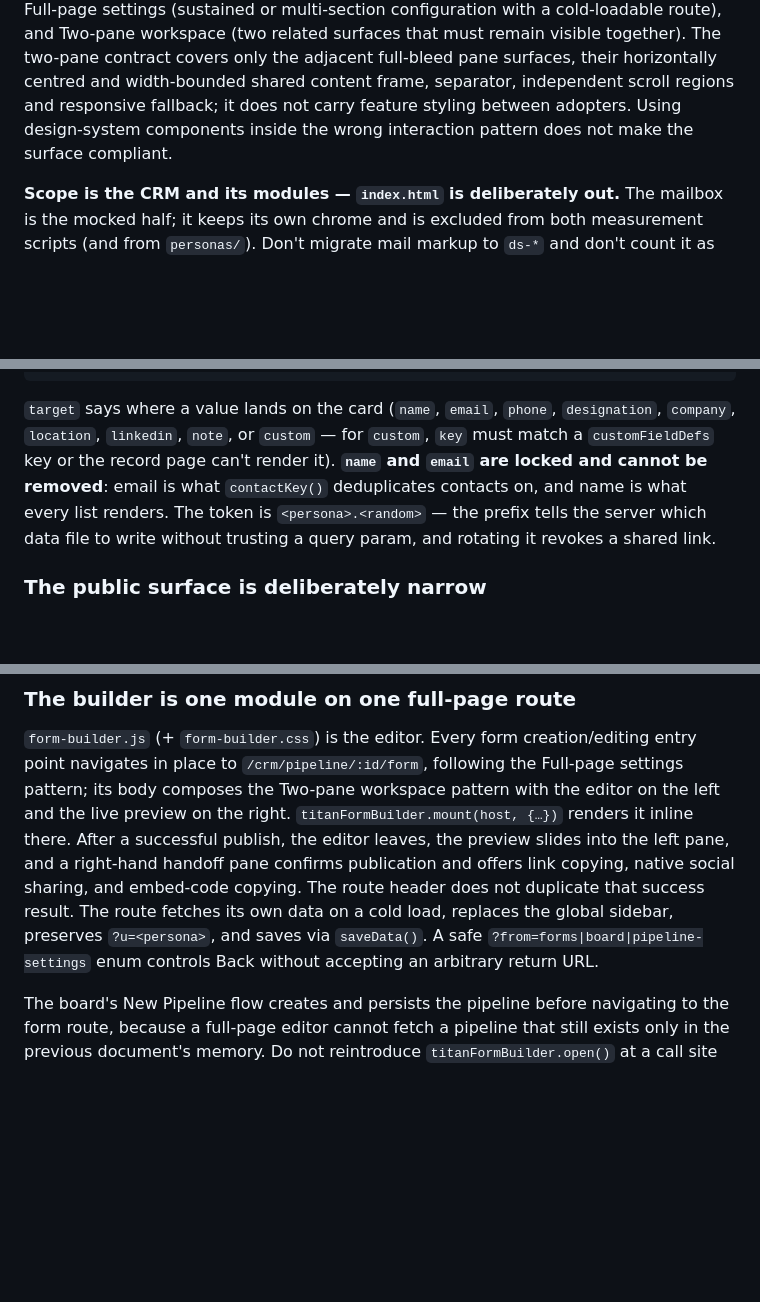
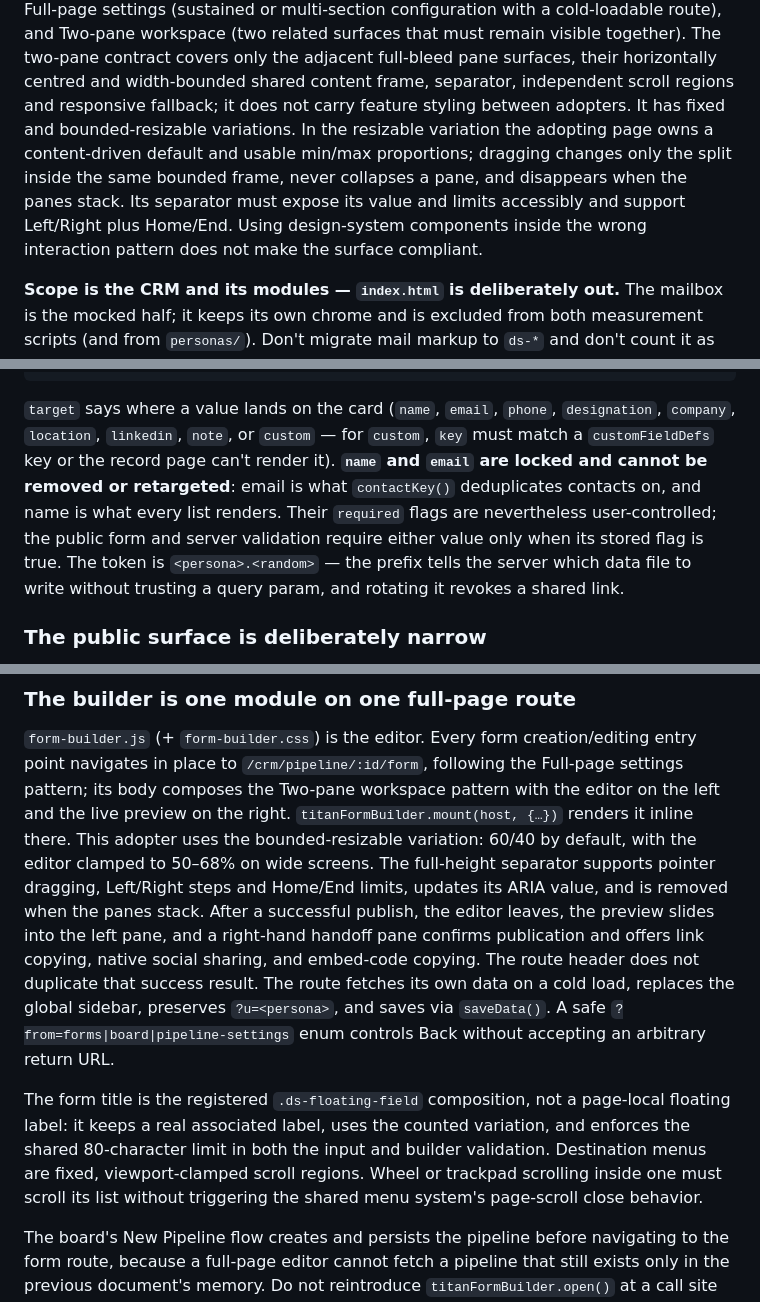
Before and after one commit to oosha/titan-crm, a Markdown page: CLAUDE.md, 3 parts joined by grey strips. Rendered like a GitHub page; blank space fills up the shorter version.

Commit message:
Document form editor design contracts

```diff
--- a/CLAUDE.md
+++ b/CLAUDE.md
@@ -73,8 +73,13 @@ Full-page settings (sustained or multi-section configuration with a cold-loadabl
 and Two-pane workspace (two related surfaces that must remain visible together). The
 two-pane contract covers only the adjacent full-bleed pane surfaces, their horizontally
 centred and width-bounded shared content frame, separator, independent scroll regions and
-responsive fallback; it does not carry feature styling between adopters. Using
-design-system components inside the wrong interaction pattern does not make the surface compliant.
+responsive fallback; it does not carry feature styling between adopters. It has fixed and
+bounded-resizable variations. In the resizable variation the adopting page owns a
+content-driven default and usable min/max proportions; dragging changes only the split inside
+the same bounded frame, never collapses a pane, and disappears when the panes stack. Its
+separator must expose its value and limits accessibly and support Left/Right plus Home/End.
+Using design-system components inside the wrong interaction pattern does not make the
+surface compliant.
 
 **Scope is the CRM and its modules — `index.html` is deliberately out.** The mailbox is the
 mocked half; it keeps its own chrome and is excluded from both measurement scripts (and from
@@ -426,8 +431,10 @@ pipelines[<id>].intakeForm = {
 `target` says where a value lands on the card (`name`, `email`, `phone`, `designation`,
 `company`, `location`, `linkedin`, `note`, or `custom` — for `custom`, `key` must match a
 `customFieldDefs` key or the record page can't render it). **`name` and `email` are locked
-and cannot be removed**: email is what `contactKey()` deduplicates contacts on, and name is
-what every list renders. The token is `<persona>.<random>` — the prefix tells the server
+and cannot be removed or retargeted**: email is what `contactKey()` deduplicates contacts on,
+and name is what every list renders. Their `required` flags are nevertheless user-controlled;
+the public form and server validation require either value only when its stored flag is true.
+The token is `<persona>.<random>` — the prefix tells the server
 which data file to write without trusting a query param, and rotating it revokes a shared
 link.
 
@@ -459,6 +466,9 @@ and 404s locally until it's added there too.
 point navigates in place to `/crm/pipeline/:id/form`, following the Full-page settings
 pattern; its body composes the Two-pane workspace pattern with the editor on the left and
 the live preview on the right. `titanFormBuilder.mount(host, {…})` renders it inline there.
+This adopter uses the bounded-resizable variation: 60/40 by default, with the editor clamped
+to 50–68% on wide screens. The full-height separator supports pointer dragging, Left/Right
+steps and Home/End limits, updates its ARIA value, and is removed when the panes stack.
 After a successful publish, the editor leaves, the preview slides into the left pane, and a
 right-hand handoff pane confirms publication and offers link copying, native social sharing,
 and embed-code copying. The route header does not duplicate that success result.
@@ -466,6 +476,12 @@ The route fetches its own data on a cold load, replaces the global sidebar, pres
 `?u=<persona>`, and saves via `saveData()`. A safe
 `?from=forms|board|pipeline-settings` enum controls Back without accepting an arbitrary
 return URL.
+
+The form title is the registered `.ds-floating-field` composition, not a page-local floating
+label: it keeps a real associated label, uses the counted variation, and enforces the shared
+80-character limit in both the input and builder validation. Destination menus are fixed,
+viewport-clamped scroll regions. Wheel or trackpad scrolling inside one must scroll its list
+without triggering the shared menu system's page-scroll close behavior.
 
 The board's New Pipeline flow creates and persists the pipeline before navigating to the
 form route, because a full-page editor cannot fetch a pipeline that still exists only in
```
